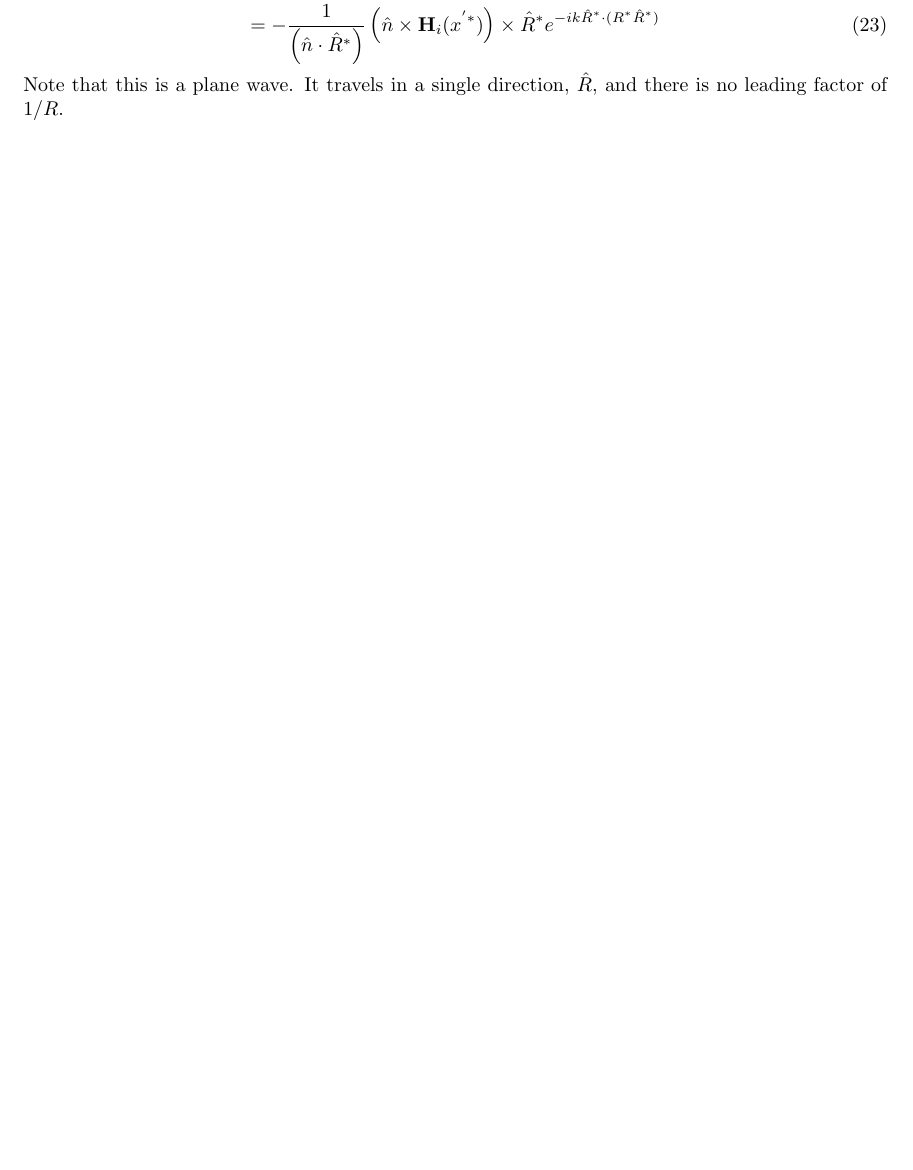
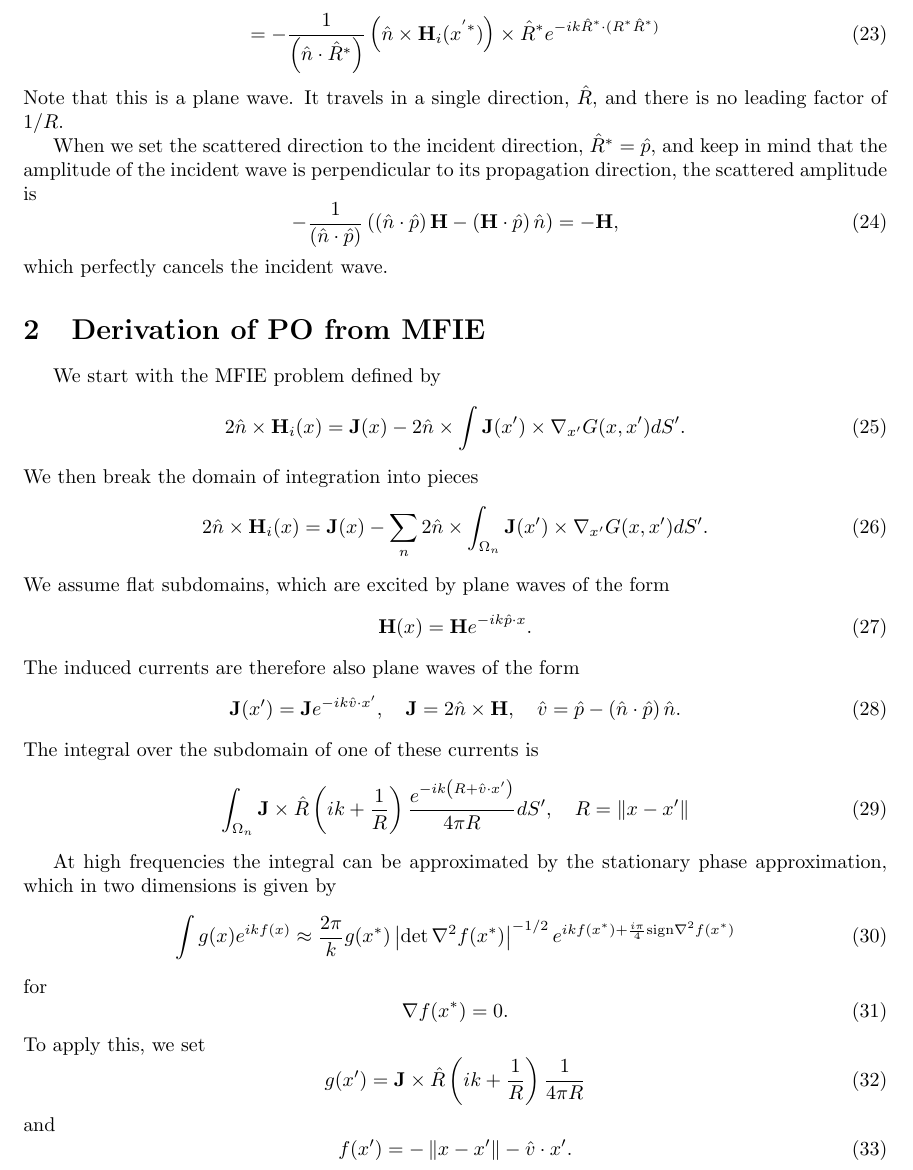
Before and after one commit to Snazzilicious/SimpleMOM, a LaTeX document (ray_bounce.tex): part of page 2 of 2 before the commit and part of page 3 of 3 after it, cut so that both start at the same text, the shorter picture padded with empty space. Compiled offline with pdfLaTeX.

Commit message:
started full PO derivation

```diff
--- a/ray_bounce.tex
+++ b/ray_bounce.tex
@@ -190,6 +190,77 @@ Note that this is a plane wave.
 It travels in a single direction, $\hat{R}$, and
 there is no leading factor of $1/R$.
 
+When we set the scattered direction to the incident direction, $\hat{R}^*=\hat{p}$,
+and keep in mind that the amplitude of the incident wave is perpendicular to its propagation direction,
+the scattered amplitude is
+\begin{equation}
+	-\frac{1}{\left(\hat{n}\cdot\hat{p}\right)}
+	\left( \left(\hat{n}\cdot\hat{p}\right)\mathbf{H} - \left(\mathbf{H}\cdot\hat{p}\right)\hat{n} \right)
+	=-\mathbf{H},
+\end{equation}
+which perfectly cancels the incident wave.
+
+
+\section{Derivation of PO from MFIE}
+
+We start with the MFIE problem defined by
+\begin{equation}
+	2\hat{n}\times\mathbf{H}_i(x)
+	= \mathbf{J}(x)
+	- 2\hat{n}\times\int \mathbf{J}(x') \times \nabla_{x'} G(x,x') dS'.
+\end{equation}
+We then break the domain of integration into pieces
+\begin{equation}
+	2\hat{n}\times\mathbf{H}_i(x)
+	= \mathbf{J}(x)
+	- \sum_n 2\hat{n}\times\int_{\Omega_n} \mathbf{J}(x') \times \nabla_{x'} G(x,x') dS'.
+\end{equation}
+We assume flat subdomains, which are excited by plane waves of the form
+\begin{equation}
+	\mathbf{H}(x) = \mathbf{H}e^{-ik \hat{p} \cdot x}.
+\end{equation}
+The induced currents are therefore also plane waves of the form
+\begin{equation}
+	\mathbf{J}(x') = \mathbf{J}e^{-ik \hat{v} \cdot x'},
+	\quad \mathbf{J} = 2\hat{n}\times\mathbf{H},
+	\quad \hat{v} = \hat{p} - \left( \hat{n}\cdot\hat{p} \right)\hat{n}.
+\end{equation}
+The integral over the subdomain of one of these currents is
+\begin{equation}
+	\int_{\Omega_n}
+	\mathbf{J} \times \hat{R}
+	\left( ik + \frac{1}{R} \right)
+	\frac{e^{-ik\left(R + \hat{v} \cdot x'\right)}}{4\pi R} dS',
+	\quad R = \norm{x-x'}
+\end{equation}
+
+
+
+At high frequencies the integral can be approximated by the stationary phase approximation,
+which in two dimensions is given by
+\begin{equation}
+	\int g(x) e^{ikf(x)}
+	\approx \frac{2\pi}{k} g(x^*)
+	\abs{\det \nabla^2 f(x^*)}^{-1/2}
+	e^{ikf(x^*) + \frac{i\pi}{4}\text{sign}\nabla^2 f(x^*)}
+\end{equation}
+for
+\begin{equation}
+	\nabla f(x^*) = 0.
+\end{equation}
+To apply this, we set
+\begin{equation}
+	g(x') =
+	\mathbf{J} \times \hat{R}
+	\left( ik + \frac{1}{R} \right)
+	\frac{1}{4\pi R}
+\end{equation}
+and
+\begin{equation}
+	f(x') = -\norm{x-x'} - \hat{v}\cdot x'.
+\end{equation}
+
+
 
 
 
```
Also changed, not shown: ray_bounce.tex (2 more changed lines).
